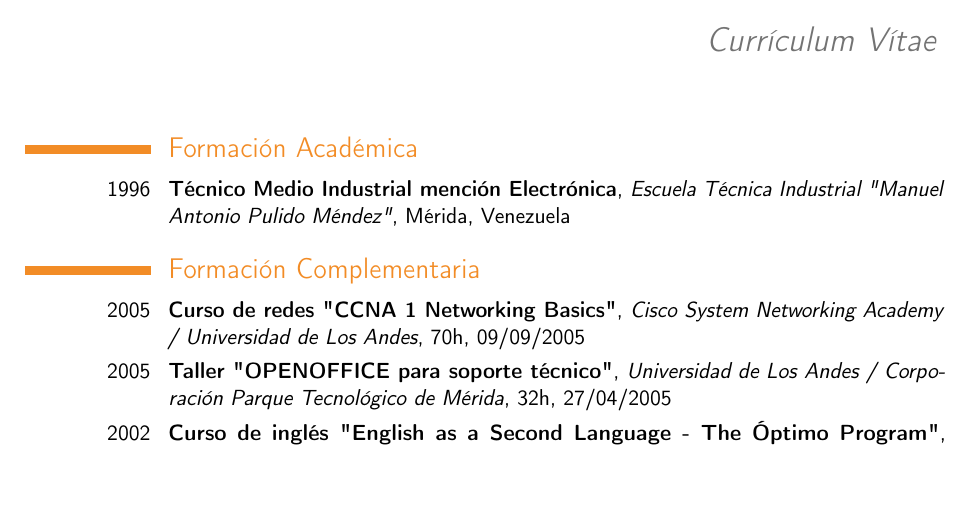
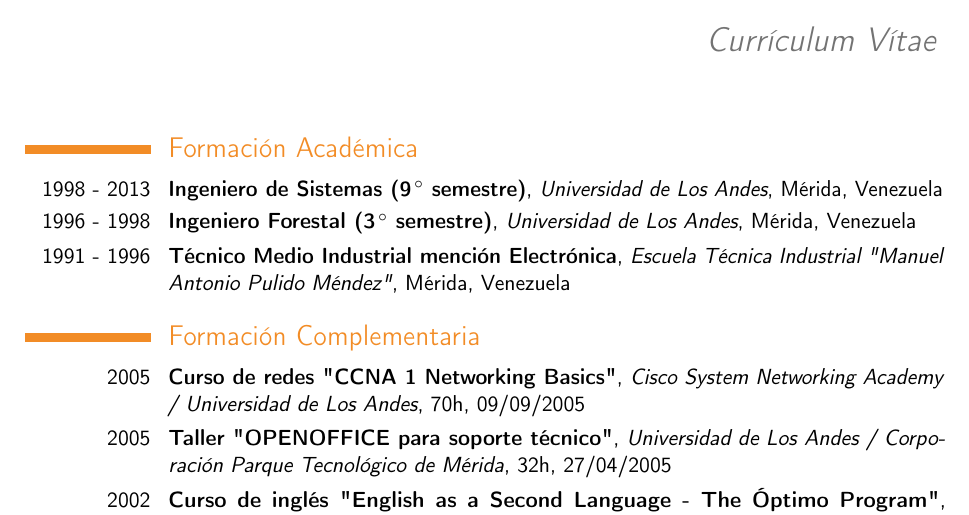
Before and after one commit to davidhdz/cv-davidhdz, a LaTeX CV (cv-davidhdz.tex): part of page 1 of 4, cut so that both start at the same text, the shorter picture padded with empty space. Compiled offline with pdfLaTeX.

Commit message:
Agregado los cursos para ingeniero forestal e ingeniero de sistemas

```diff
--- a/cv-davidhdz.tex
+++ b/cv-davidhdz.tex
@@ -65,9 +65,11 @@
 \maketitle
 
 \section{Formaci\'on Acad\'emica}
+
 %\cventry{a\~no--a\~no}{Grado}{Instituci\'on}{Ciudad}{\textit{Grade}}{Descripci\'on}  % Los argumentos del 3 al 6 pueden permanecer vacios
-%\cventry{2013}{Ingeniero de Sistemas}{Universidad de Los Andes}{M\'erida, Venezuela}{}{}
-\cventry{1996}{Técnico Medio Industrial mención Electrónica}{Escuela Técnica Industrial "Manuel Antonio Pulido Méndez"}{M\'erida, Venezuela}{}{}
+\cventry{1998 - 2013}{Ingeniero de Sistemas (9\hspace{-1.5mm}$\phantom{a}^{\circ}$ semestre)}{Universidad de Los Andes}{M\'erida, Venezuela}{}{}
+\cventry{1996 - 1998}{Ingeniero Forestal (3\hspace{-1.5mm}$\phantom{a}^{\circ}$ semestre)}{Universidad de Los Andes}{M\'erida, Venezuela}{}{}
+\cventry{1991 - 1996}{Técnico Medio Industrial mención Electrónica}{Escuela Técnica Industrial "Manuel Antonio Pulido Méndez"}{M\'erida, Venezuela}{}{}
 
 %\section{Tesis de maestr\'ia}
 %\cvitem{t\'itulo}{\emph{T\'itulo}}
```
Also changed, not shown: cv-davidhdz.pdf.
